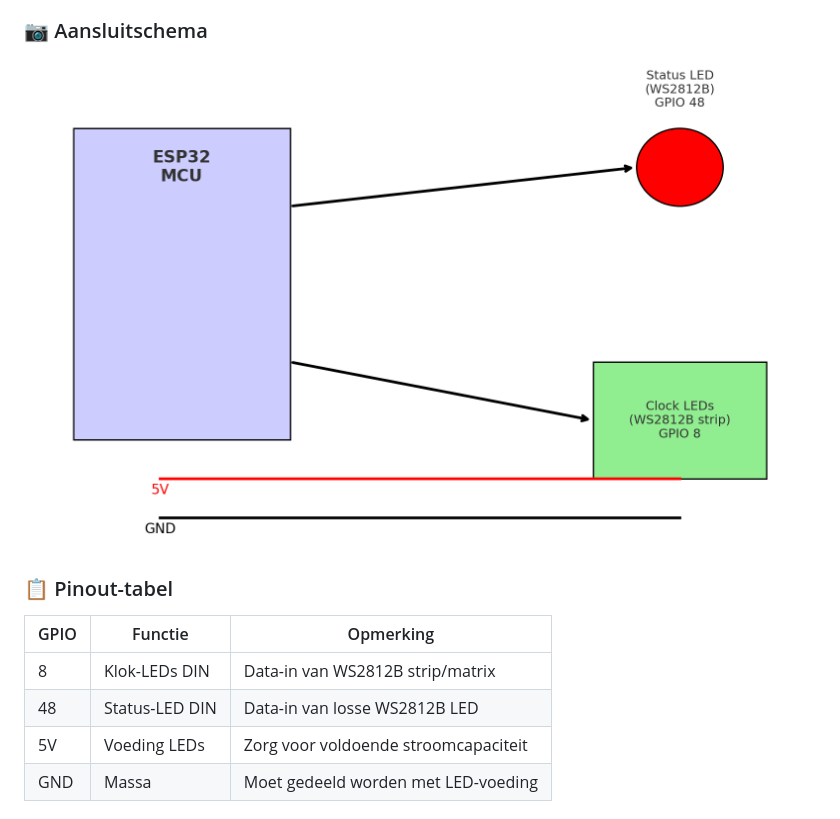
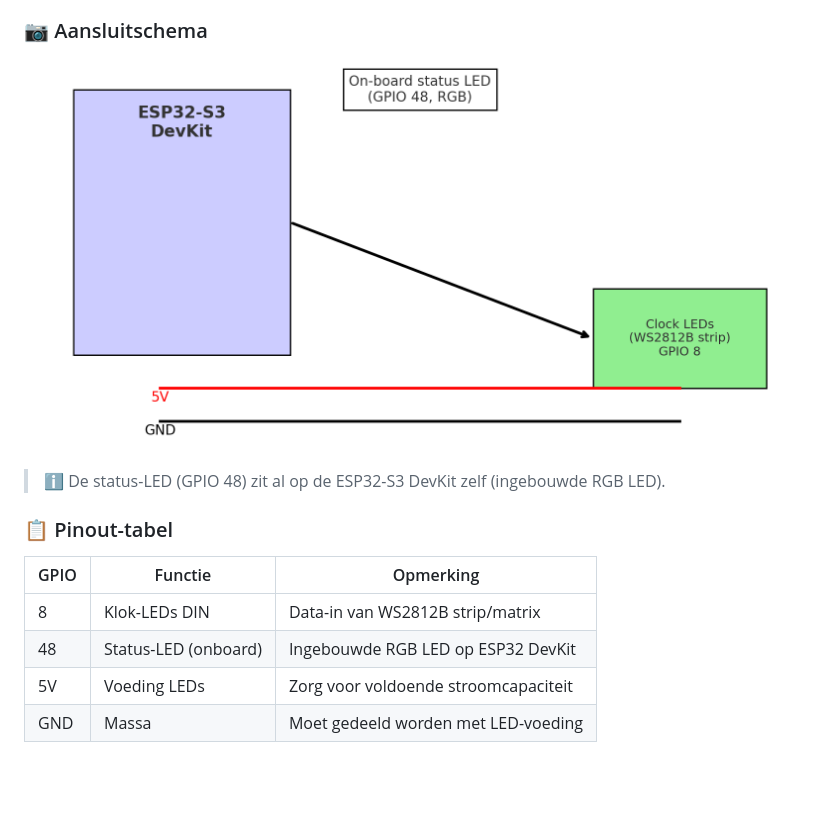
Before and after one commit to perry-amsterdam/led-clock, a Markdown page: README.md, the part around the change. GitHub-like rendering; pictures changed too: images/wiring_diagram.png; blank space fills up the shorter version.

```diff
--- a/README.md
+++ b/README.md
@@ -83,14 +83,16 @@ De hardware (klokfront, lasercut) is klaar ✅. De software draait op een modern
 
 ### 📷 Aansluitschema
 
-![Wiring Diagram](wiring_diagram.png)
+![Wiring Diagram](images/wiring_diagram.png)
+
+> ℹ️ De status-LED (GPIO 48) zit al op de ESP32-S3 DevKit zelf (ingebouwde RGB LED).
 
 ### 📋 Pinout-tabel
 
 | GPIO | Functie        | Opmerking                           |
 |------|----------------|-------------------------------------|
 | 8    | Klok-LEDs DIN  | Data-in van WS2812B strip/matrix    |
-| 48   | Status-LED DIN | Data-in van losse WS2812B LED       |
+| 48   | Status-LED (onboard) | Ingebouwde RGB LED op ESP32 DevKit       |
 | 5V   | Voeding LEDs   | Zorg voor voldoende stroomcapaciteit |
 | GND  | Massa          | Moet gedeeld worden met LED-voeding |
 
```
Also changed, not shown: README.en.md (+4 -2 lines).
